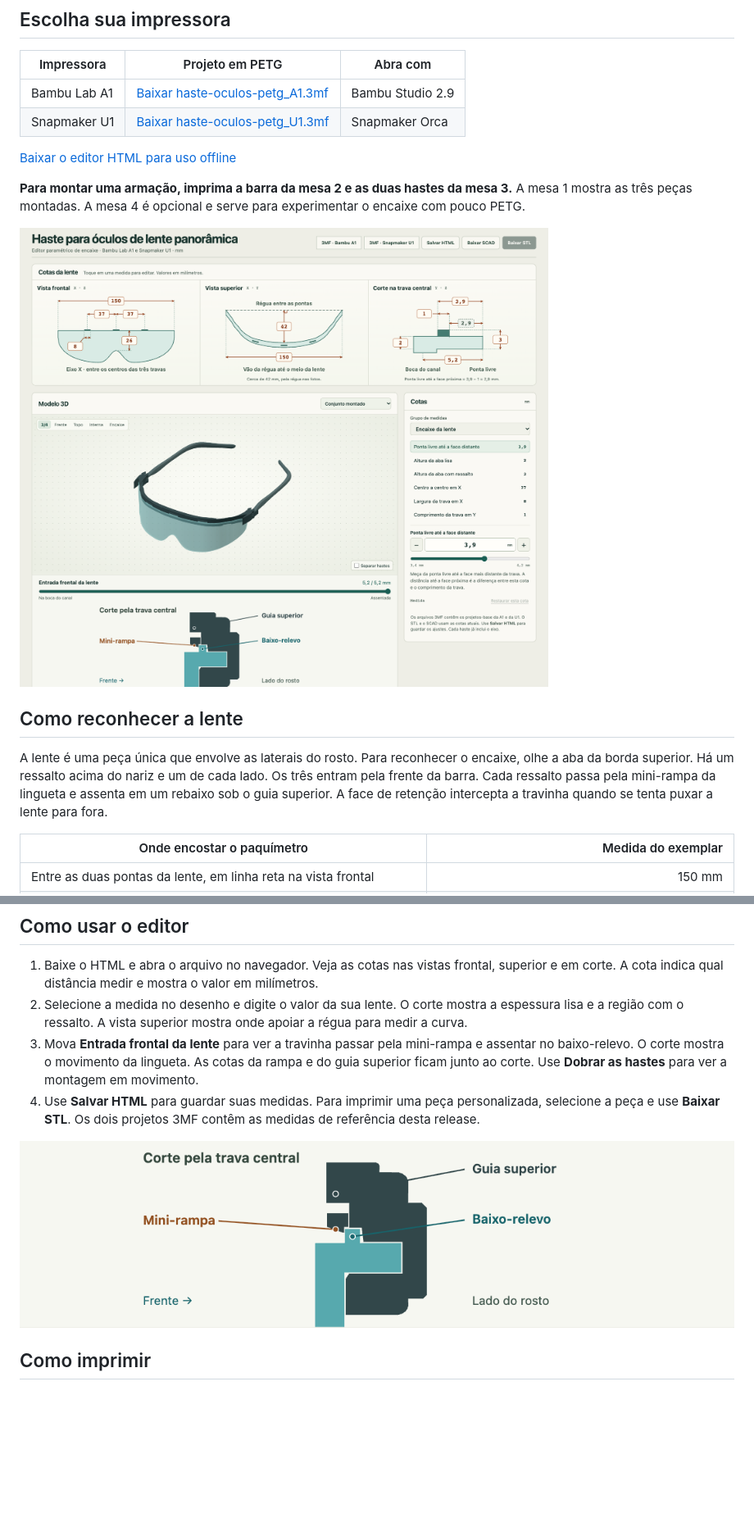
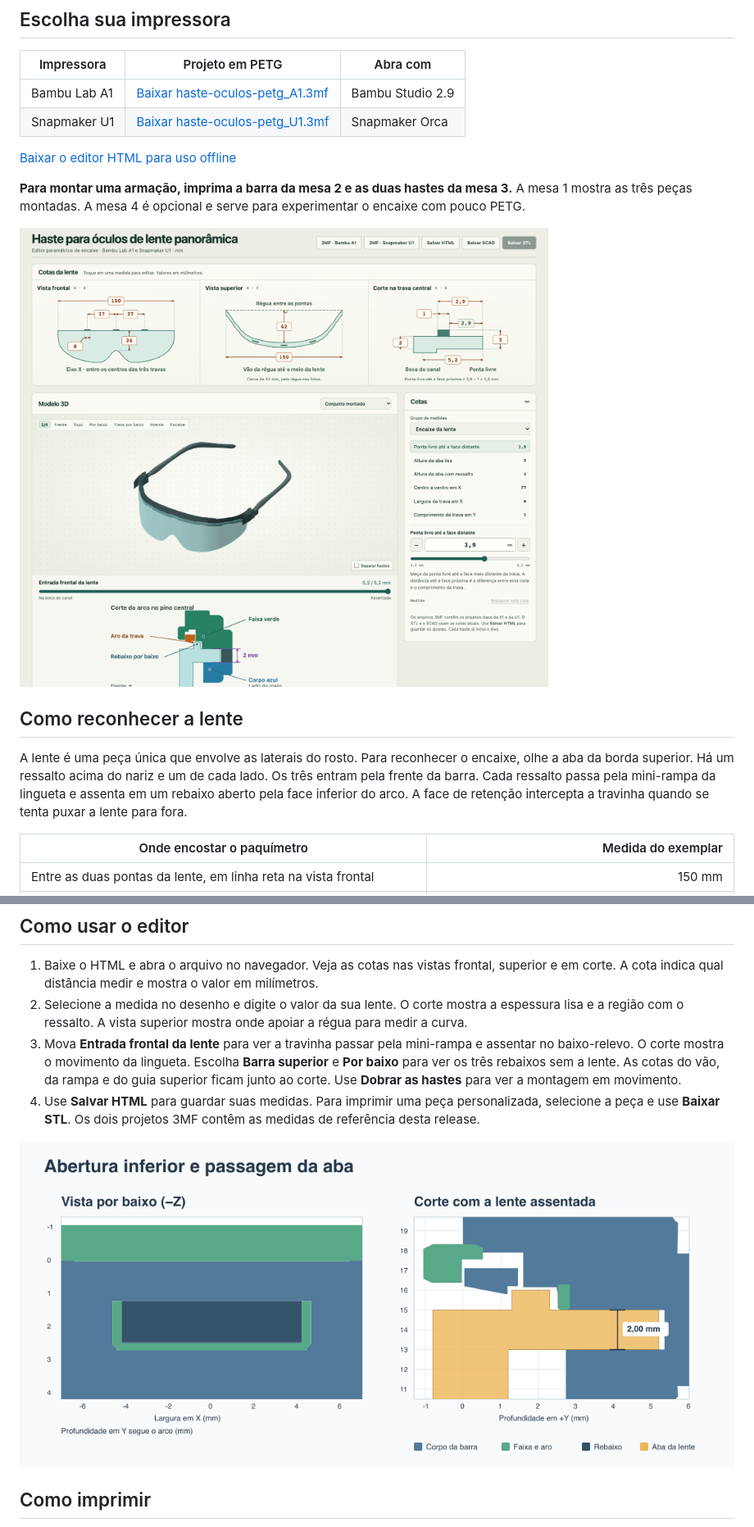
Before and after one commit to MoraesGil/haste-oculos-lente-panoramica, a Markdown page: README.md, 2 parts joined by grey strips. Shown at 82% size. Rendered like a GitHub page; pictures changed too: imagens/detalhe-encaixe.png, imagens/previa-editor.png; blank space fills up the shorter version.

Commit message:
Move os alojamentos para a face inferior do arco

```diff
--- a/README.md
+++ b/README.md
@@ -17,7 +17,7 @@ A lente está inteira e a haste quebrou? Este modelo 3MF para impressão 3D perm
 
 ## Como reconhecer a lente
 
-A lente é uma peça única que envolve as laterais do rosto. Para reconhecer o encaixe, olhe a aba da borda superior. Há um ressalto acima do nariz e um de cada lado. Os três entram pela frente da barra. Cada ressalto passa pela mini-rampa da lingueta e assenta em um rebaixo sob o guia superior. A face de retenção intercepta a travinha quando se tenta puxar a lente para fora.
+A lente é uma peça única que envolve as laterais do rosto. Para reconhecer o encaixe, olhe a aba da borda superior. Há um ressalto acima do nariz e um de cada lado. Os três entram pela frente da barra. Cada ressalto passa pela mini-rampa da lingueta e assenta em um rebaixo aberto pela face inferior do arco. A face de retenção intercepta a travinha quando se tenta puxar a lente para fora.
 
 | Onde encostar o paquímetro | Medida do exemplar |
 | --- | ---: |
@@ -47,6 +47,6 @@ A curvatura desta revisão usa uma profundidade de **42 mm**. A leitura da régu
 
 1. Baixe o HTML e abra o arquivo no navegador. Veja as cotas nas vistas frontal, superior e em corte. A cota indica qual distância medir e mostra o valor em milímetros.
 2. Selecione a medida no desenho e digite o valor da sua lente. O corte mostra a espessura lisa e a região com o ressalto. A vista superior mostra onde apoiar a régua para medir a curva.
-3. Mova **Entrada frontal da lente** para ver a travinha passar pela mini-rampa e assentar no baixo-relevo. O corte mostra o movimento da lingueta. As cotas da rampa e do guia superior ficam junto ao corte. Use **Dobrar as hastes** para ver a montagem em movimento.
+3. Mova **Entrada frontal da lente** para ver a travinha passar pela mini-rampa e assentar no baixo-relevo. O corte mostra o movimento da lingueta. Escolha **Barra superior** e **Por baixo** para ver os três rebaixos sem a lente. As cotas do vão, da rampa e do guia superior ficam junto ao corte. Use **Dobrar as hastes** para ver a montagem em movimento.
 4. Use **Salvar HTML** para guardar suas medidas. Para imprimir uma peça personalizada, selecione a peça e use **Baixar STL**. Os dois projetos 3MF contêm as medidas de referência desta release.
 
```
Also changed, not shown: other parts of README.md (+10 -10 lines), imagens/quatro-mesas.png, 5 other files.
